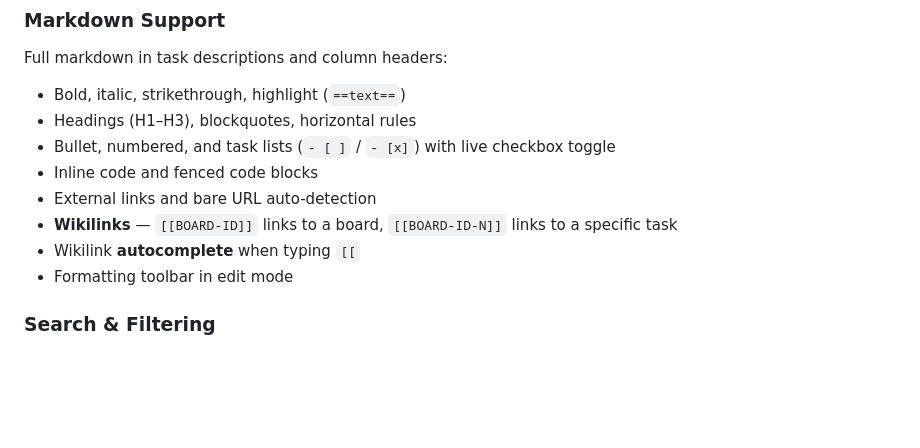
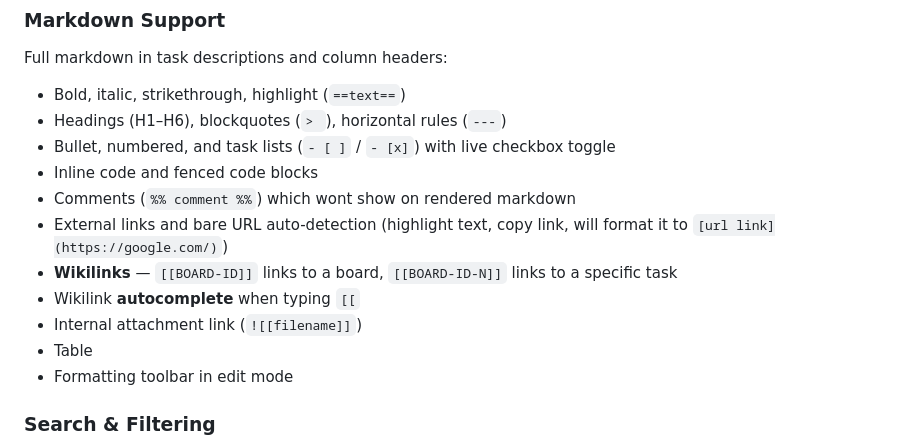
Before and after one commit to dayeggpi/KamKan, a Markdown page: README.md, the part around the change. Drawn GitHub-style; blank space fills up the shorter version.

```diff
--- a/README.md
+++ b/README.md
@@ -38,12 +38,15 @@ Each task can have:
 ### Markdown Support
 Full markdown in task descriptions and column headers:
 - Bold, italic, strikethrough, highlight (`==text==`)
-- Headings (H1–H3), blockquotes, horizontal rules
+- Headings (H1–H6), blockquotes (`> `), horizontal rules (`---`)
 - Bullet, numbered, and task lists (`- [ ]` / `- [x]`) with live checkbox toggle
 - Inline code and fenced code blocks
-- External links and bare URL auto-detection
+- Comments (`%% comment %%`) which wont show on rendered markdown
+- External links and bare URL auto-detection (highlight text, copy link, will format it to `[url link](https://google.com/)`)
 - **Wikilinks** — `[[BOARD-ID]]` links to a board, `[[BOARD-ID-N]]` links to a specific task
 - Wikilink **autocomplete** when typing `[[`
+- Internal attachment link (`![[filename]]`)
+- Table
 - Formatting toolbar in edit mode
 
 ### Search & Filtering
```
